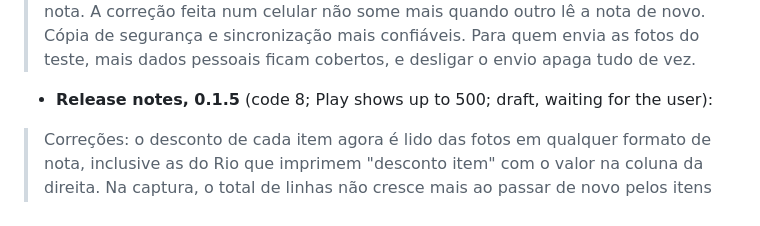
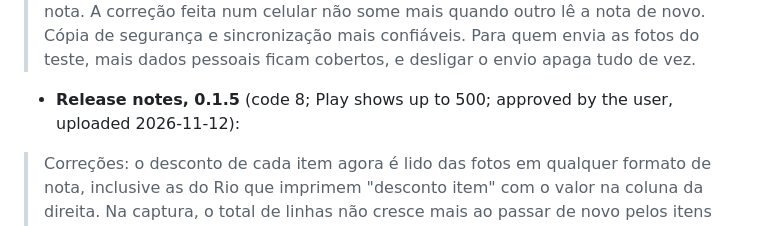
Before and after one commit to SandroRoque/getNF, a Markdown page: docs/play-console.md, the part around the change. Drawn GitHub-style.

```diff
--- a/docs/play-console.md
+++ b/docs/play-console.md
@@ -157,7 +157,7 @@ Name: **Caderneta** (kept for now, D105). Checked against the app as of D146; no
 
 > Novidade: dá para apagar uma nota (Mais › Apagar, na nota); numa caderneta dividida, ela some dos outros celulares também. Correções: o acréscimo de uma nota entra nos gastos, e um desconto digitado não passa mais do desconto da nota. A correção feita num celular não some mais quando outro lê a nota de novo. Cópia de segurança e sincronização mais confiáveis. Para quem envia as fotos do teste, mais dados pessoais ficam cobertos, e desligar o envio apaga tudo de vez.
 
-- **Release notes, 0.1.5** (code 8; Play shows up to 500; draft, waiting for the user):
+- **Release notes, 0.1.5** (code 8; Play shows up to 500; approved by the user, uploaded 2026-11-12):
 
 > Correções: o desconto de cada item agora é lido das fotos em qualquer formato de nota, inclusive as do Rio que imprimem "desconto item" com o valor na coluna da direita. Na captura, o total de linhas não cresce mais ao passar de novo pelos itens vendidos a peso. Quando faltam poucas linhas, a tela diz qual falta, com o texto da própria nota, e aponta para ela; lidas todas, pede para mostrar o fim do papel.
 
```
Also changed, not shown: docs/releases/7.md (+4 -1 lines), docs/releases/8.md (+9 -2 lines).
